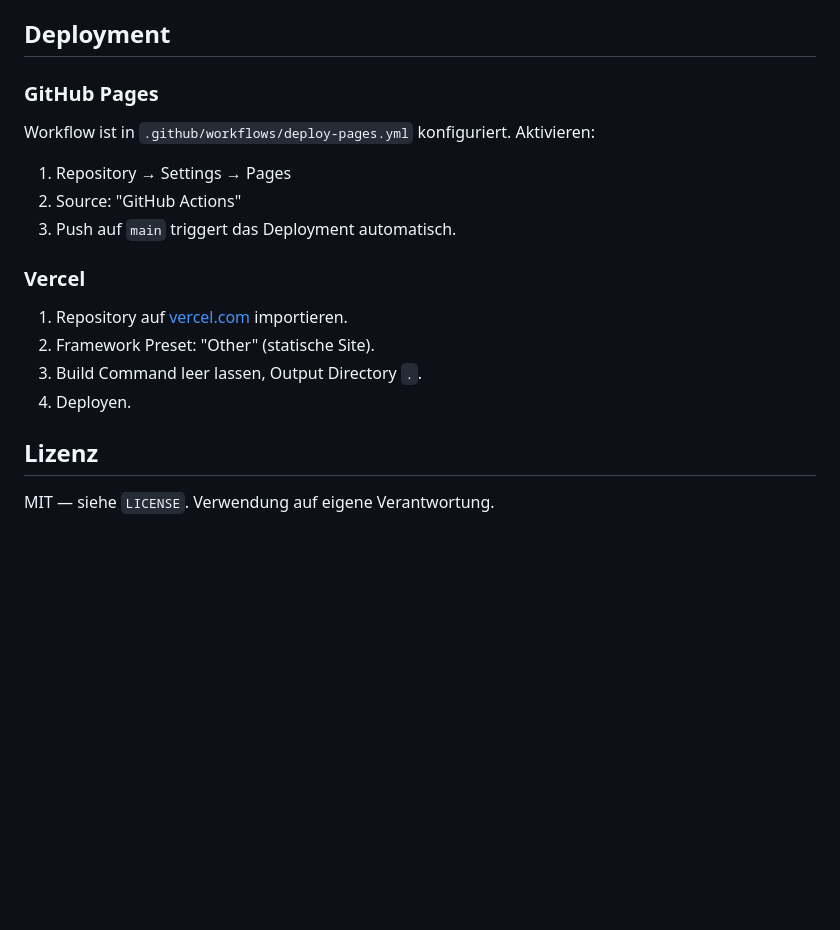
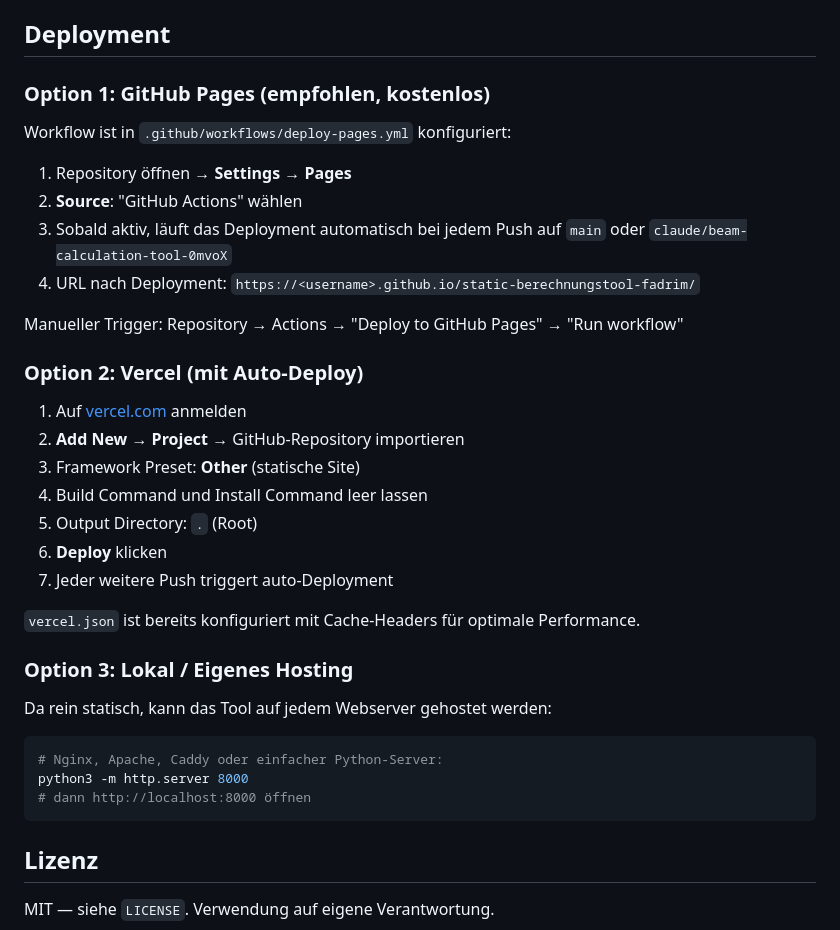
Before and after one commit to Marcowinni/static-berechnungstool-fadrim, a Markdown page: README.md, the part around the change. Rendered like a GitHub page; blank space fills up the shorter version.

Commit message:
docs: improve deployment instructions for GitHub Pages and Vercel

````diff
--- a/README.md
+++ b/README.md
@@ -86,17 +86,39 @@ Dann `http://localhost:8000` aufrufen.
 
 ## Deployment
 
-### GitHub Pages
-Workflow ist in `.github/workflows/deploy-pages.yml` konfiguriert. Aktivieren:
-1. Repository → Settings → Pages
-2. Source: "GitHub Actions"
-3. Push auf `main` triggert das Deployment automatisch.
+### Option 1: GitHub Pages (empfohlen, kostenlos)
 
-### Vercel
-1. Repository auf [vercel.com](https://vercel.com) importieren.
-2. Framework Preset: "Other" (statische Site).
-3. Build Command leer lassen, Output Directory `.`.
-4. Deployen.
+Workflow ist in `.github/workflows/deploy-pages.yml` konfiguriert:
+
+1. Repository öffnen → **Settings** → **Pages**
+2. **Source**: "GitHub Actions" wählen
+3. Sobald aktiv, läuft das Deployment automatisch bei jedem Push auf
+   `main` oder `claude/beam-calculation-tool-0mvoX`
+4. URL nach Deployment: `https://<username>.github.io/static-berechnungstool-fadrim/`
+
+Manueller Trigger: Repository → Actions → "Deploy to GitHub Pages" → "Run workflow"
+
+### Option 2: Vercel (mit Auto-Deploy)
+
+1. Auf [vercel.com](https://vercel.com) anmelden
+2. **Add New → Project** → GitHub-Repository importieren
+3. Framework Preset: **Other** (statische Site)
+4. Build Command und Install Command leer lassen
+5. Output Directory: `.` (Root)
+6. **Deploy** klicken
+7. Jeder weitere Push triggert auto-Deployment
+
+`vercel.json` ist bereits konfiguriert mit Cache-Headers für optimale Performance.
+
+### Option 3: Lokal / Eigenes Hosting
+
+Da rein statisch, kann das Tool auf jedem Webserver gehostet werden:
+
+```bash
+# Nginx, Apache, Caddy oder einfacher Python-Server:
+python3 -m http.server 8000
+# dann http://localhost:8000 öffnen
+```
 
 ## Lizenz
 
````
